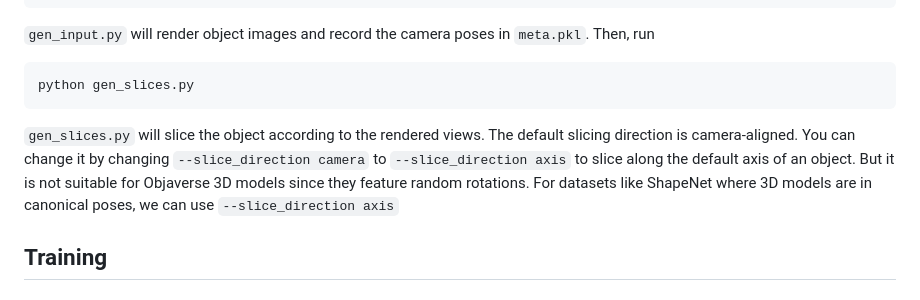
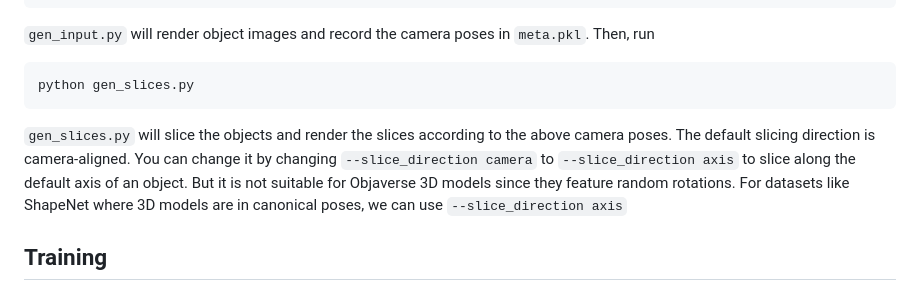
Before and after one commit to yizhiwang96/Slice3D, a Markdown page: README.md, the part around the change. GitHub-like rendering.

Commit message:
minor tweak

````diff
--- a/README.md
+++ b/README.md
@@ -76,7 +76,7 @@ Then, run
 ```
 python gen_slices.py
 ```
-`gen_slices.py` will slice the object according to the rendered views. The default slicing direction is camera-aligned. You can change it by changing `--slice_direction camera` to `--slice_direction axis` to slice along the default axis of an object. But it is not suitable for Objaverse 3D models since they feature random rotations. For datasets like ShapeNet where 3D models are in canonical poses, we can use `--slice_direction axis`
+`gen_slices.py` will slice the objects and render the slices according to the above camera poses. The default slicing direction is camera-aligned. You can change it by changing `--slice_direction camera` to `--slice_direction axis` to slice along the default axis of an object. But it is not suitable for Objaverse 3D models since they feature random rotations. For datasets like ShapeNet where 3D models are in canonical poses, we can use `--slice_direction axis`
 
 ## Training
 
````
